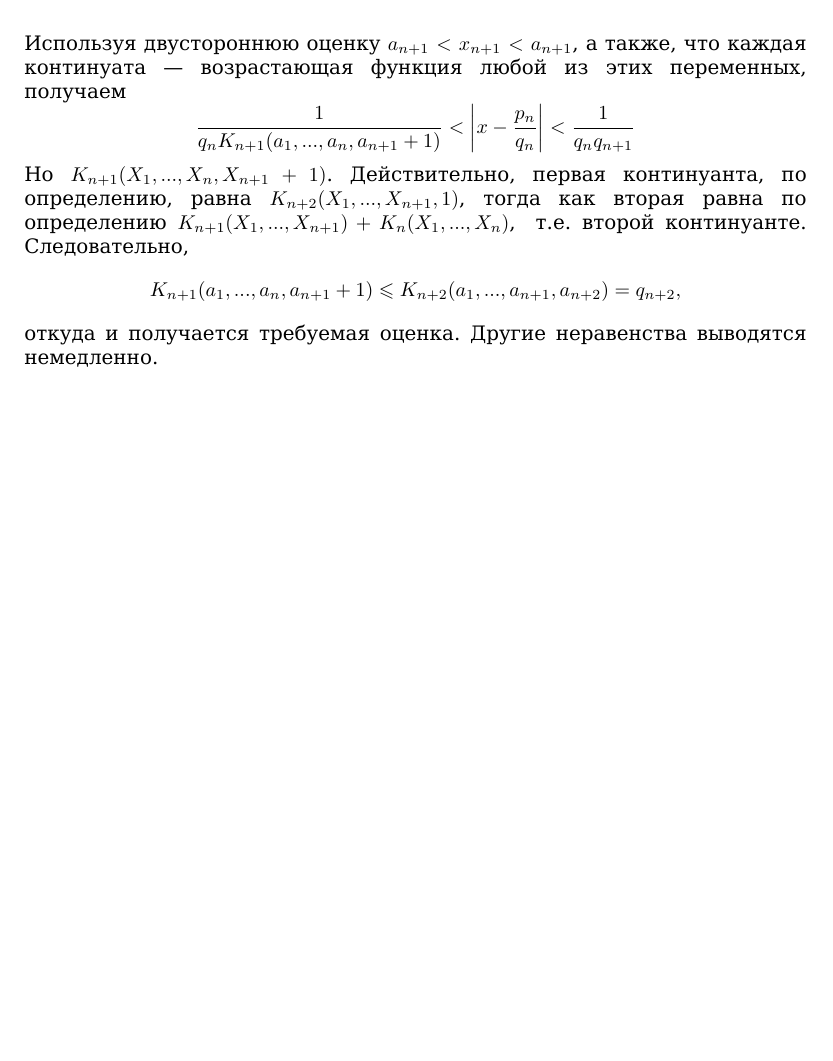
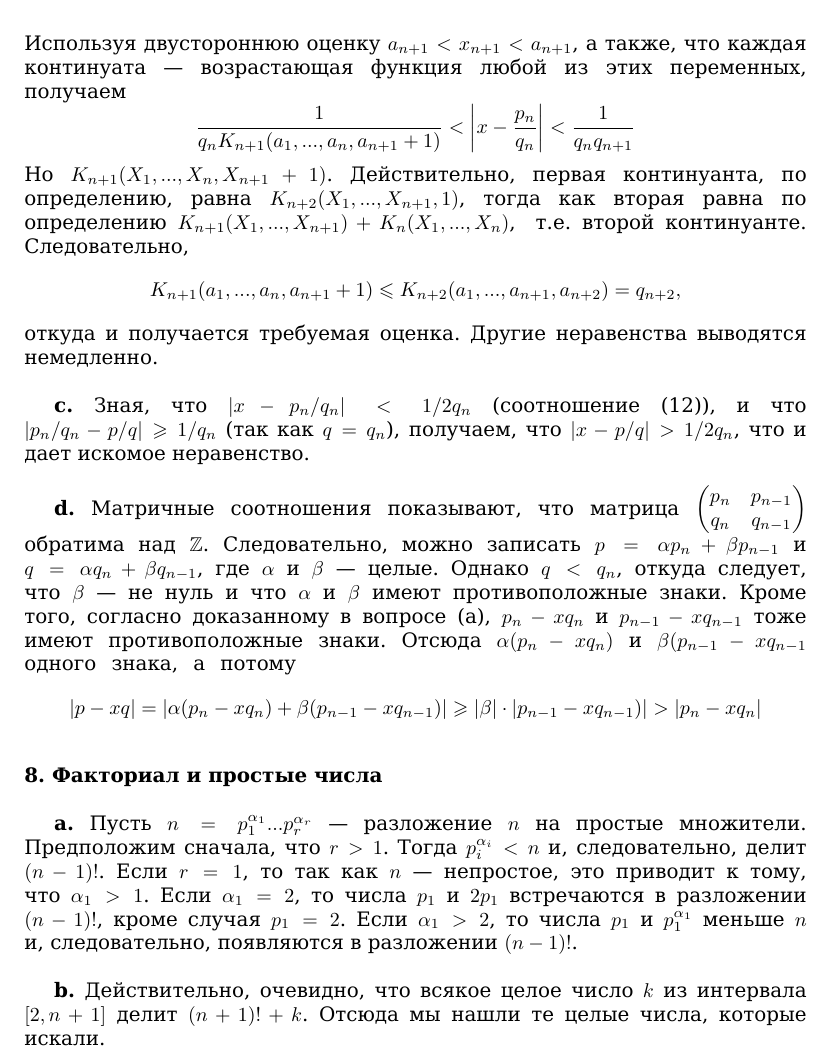
Before and after one commit to glumpo/mai_prac_2017, a LaTeX book (106/270-288 (Shcherbakov)/270-288.tex): part of page 6 of 6, cut so that both start at the same text, the shorter picture padded with empty space. Compiled offline with XeLaTeX.

Commit message:
pages 270-275 added

```diff
--- a/106/270-288 (Shcherbakov)/270-288.tex
+++ b/106/270-288 (Shcherbakov)/270-288.tex
@@ -4,7 +4,7 @@
 \setmainfont{DejaVuSerif}
 \setdefaultlanguage{russian}
 
-\clearpage
+%\clearpage
 \setcounter{page}{270} % ВОТ ТУТ ЗАДАТЬ СТРАНИЦУ
 %\setcounter{thesection}{5} % ТАК ЗАДАВАТЬ ГЛАВЫ, ПАРАГРАФЫ И ПРОЧЕЕ.
 \setcounter{equation}{10}
@@ -241,7 +241,36 @@ $$\frac{1}{q_nK_{n+1}(a_1,...,a_n,a_{n+1}+1)}<\bigg|x-\frac{p_n}{q_n}\bigg|<\fra
 Следовательно,
 $$ K_{n+1}(a_1,...,a_n,a_{n+1}+1)\leqslant K_{n+2}(a_1,...,a_{n+1},a_{n+2})=q_{n+2},$$
 откуда и получается требуемая оценка. Другие неравенства выводятся\linebreak
-немедленно.
-
+немедленно.\newline
+\\
+\hspace*{15pt}\textbf{c.} Зная, что $|x-p_n/q_n|<1/2q_n$ (соотношение (12)), и что\linebreak
+$|p_n/q_n-p/q|\geqslant1/q_n$ (так как $q=q_n$), получаем, что $|x-p/q|>1/2q_n$,
+что и дает искомое неравенство.\newline
+\\
+\hspace*{15pt}\textbf{d.} Матричные соотношения показывают, что матрица
+$\begin{pmatrix}
+	p_n&  p_{n-1}\\
+	q_n& q_{n-1}\\
+\end{pmatrix}$\linebreak
+обратима над $\mathbb{Z}$. Следовательно, можно записать $p=\alpha p_n+\beta p_{n-1}$ и \linebreak
+$q=\alpha q_n+\beta q_{n-1}$, где $\alpha$ и $\beta$ — целые. Однако $q<q_n$, откуда следует,\linebreak
+что $\beta$ — не нуль и что $\alpha$ и $\beta$ имеют противоположные знаки. Кроме\linebreak
+того, согласно доказанному в вопросе (а), $p_n-xq_n$ и $p_{n-1}-xq_{n-1}$ тоже\linebreak
+имеют противоположные знаки. Отсюда $\alpha(p_n-xq_n)$ и $\beta(p_{n-1}-xq_{n-1}$\linebreak
+одного\:\: знака,\:\: а\:\: потому
+$$|p-xq|=|\alpha(p_n-xq_n)+\beta(p_{n-1}-xq_{n-1})|\geqslant|\beta|\cdot|p_{n-1}-xq_{n-1})|>|p_n-xq_n|$$
+\\
+\noindent\textbf{8. Факториал и простые числа} \newline
+\\
+\hspace*{15pt}\textbf{a.} Пусть $n=p_1^{\alpha_1}...p_r^{\alpha_r}$  — разложение $n$ на простые множители. \linebreak
+Предположим сначала, что $r>1$. Тогда $p_i^{\alpha_i}<n$ и, следовательно, делит\linebreak
+$(n-1)!$. Если $r=1$, то так как $n$ — непростое, это приводит к тому,\linebreak
+что $\alpha_1>1$. Если $\alpha_1=2$, то числа $p_1$ и $2p_1$ встречаются в разложении\linebreak
+$(n-1)!$, кроме случая $p_1=2$. Если $\alpha_1>2$, то числа $p_1$ и $p_1^{\alpha_1}$ меньше $n$\linebreak
+и, следовательно, появляются в разложении $(n-1)!$.\newline
+\\
+\hspace*{15pt}\textbf{b.} Действительно, очевидно, что всякое целое число $k$ из интервала\linebreak
+$[2, n+1]$ делит $(n+1)!+k$. Отсюда мы нашли те целые числа, которые\linebreak
+искали.\newpage
 
 \end{document}
```
